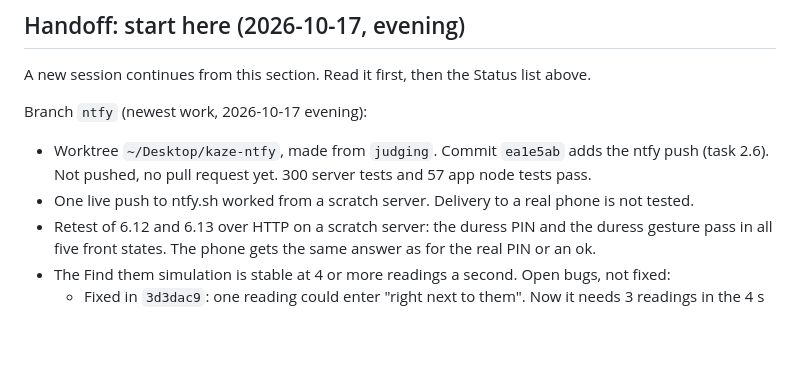
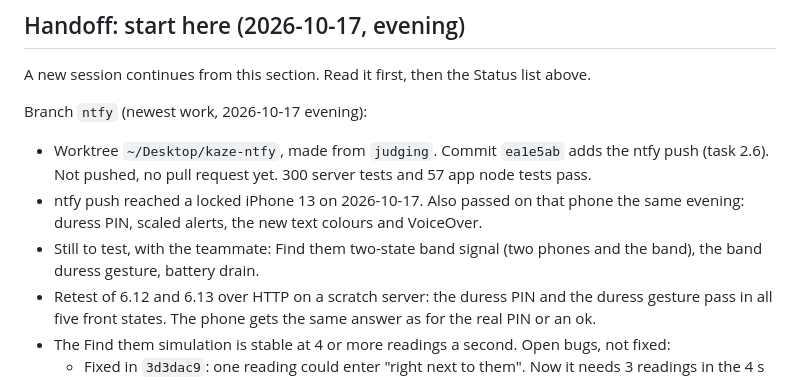
Before and after one commit to Mystanile/htvaura, a Markdown page: PLAN.md, the part around the change. Rendered like a GitHub page; blank space fills up the shorter version.

```diff
--- a/PLAN.md
+++ b/PLAN.md
@@ -61,7 +61,8 @@ A new session continues from this section. Read it first, then the Status list a
 
 Branch `ntfy` (newest work, 2026-10-17 evening):
 - Worktree `~/Desktop/kaze-ntfy`, made from `judging`. Commit `ea1e5ab` adds the ntfy push (task 2.6). Not pushed, no pull request yet. 300 server tests and 57 app node tests pass.
-- One live push to ntfy.sh worked from a scratch server. Delivery to a real phone is not tested.
+- ntfy push reached a locked iPhone 13 on 2026-10-17. Also passed on that phone the same evening: duress PIN, scaled alerts, the new text colours and VoiceOver.
+- Still to test, with the teammate: Find them two-state band signal (two phones and the band), the band duress gesture, battery drain.
 - Retest of 6.12 and 6.13 over HTTP on a scratch server: the duress PIN and the duress gesture pass in all five front states. The phone gets the same answer as for the real PIN or an ok.
 - The Find them simulation is stable at 4 or more readings a second. Open bugs, not fixed:
   - Fixed in `3d3dac9`: one reading could enter "right next to them". Now it needs 3 readings in the 4 s window. The simulation showed no return to that state while walking away. False ones at the venue's 1 m level dropped from 38 to 3 in 100 runs at 0.5 readings a second.
```
Also changed, not shown: DEMO_NOTES.md (+2 -1 lines).
